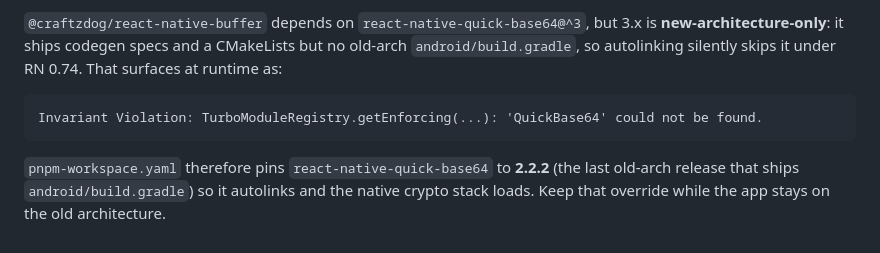
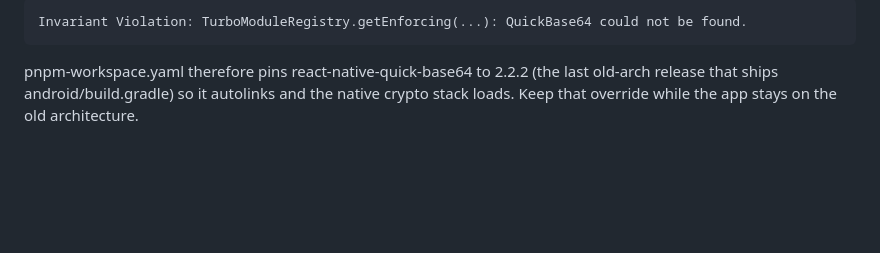
Before and after one commit to vasistasandeep/kshema, a Markdown page: apps/mobile/LOCAL_BUILD.md, the part around one of its changes. GitHub-like rendering; blank space fills up the shorter version.

````diff
--- a/apps/mobile/LOCAL_BUILD.md
+++ b/apps/mobile/LOCAL_BUILD.md
@@ -91,14 +91,6 @@ in the generated `android/gradle.properties`), which `react-native-quick-crypto`
 
-`@craftzdog/react-native-buffer` depends on `react-native-quick-base64@^3`, but
-3.x is **new-architecture-only**: it ships codegen specs and a CMakeLists but no
-old-arch `android/build.gradle`, so autolinking silently skips it under RN 0.74.
-That surfaces at runtime as:
+    Invariant Violation: TurboModuleRegistry.getEnforcing(...): QuickBase64 could not be found.
 
-```
-Invariant Violation: TurboModuleRegistry.getEnforcing(...): 'QuickBase64' could not be found.
-```
-
-`pnpm-workspace.yaml` therefore pins `react-native-quick-base64` to **2.2.2**
-(the last old-arch release that ships `android/build.gradle`) so it autolinks and
-the native crypto stack loads. Keep that override while the app stays on the old
-architecture.
+pnpm-workspace.yaml therefore pins react-native-quick-base64 to 2.2.2 (the last
+old-arch release that ships android/build.gradle) so it autolinks and the native
+crypto stack loads. Keep that override while the app stays on the old architecture.
````
Also changed, not shown: other parts of apps/mobile/LOCAL_BUILD.md (+66 -66 lines).
